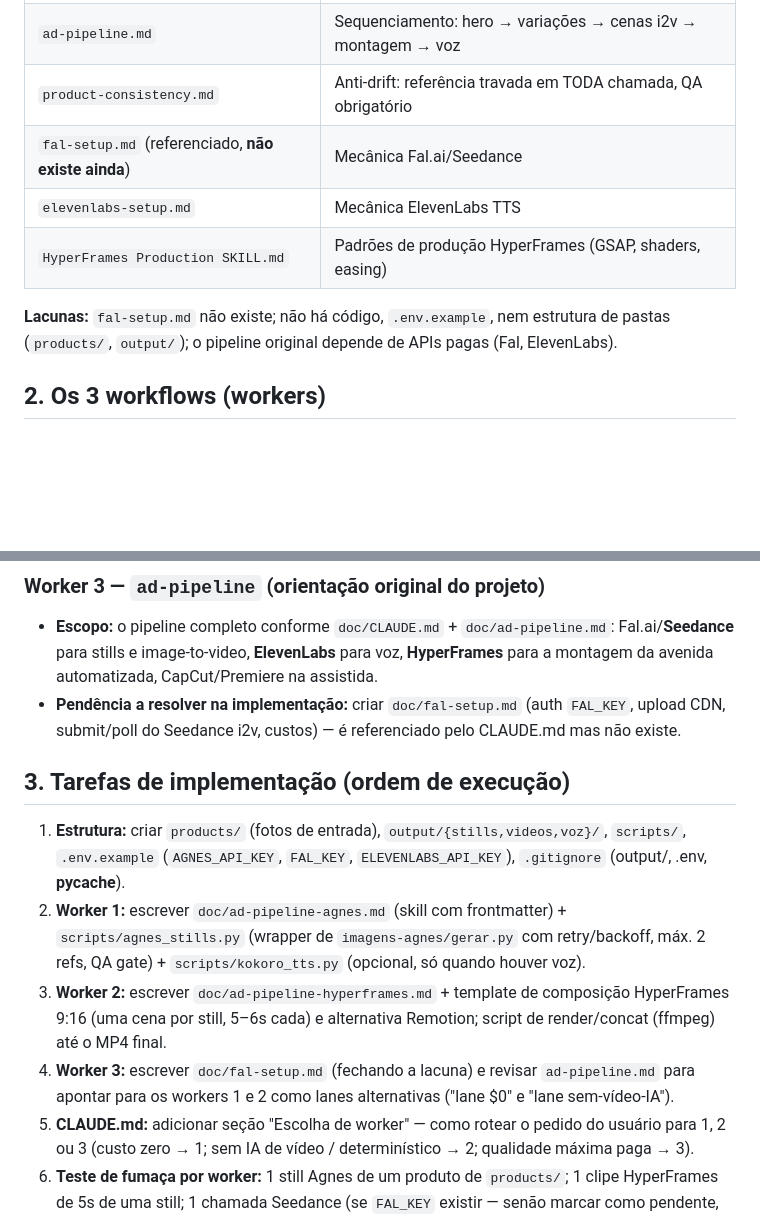
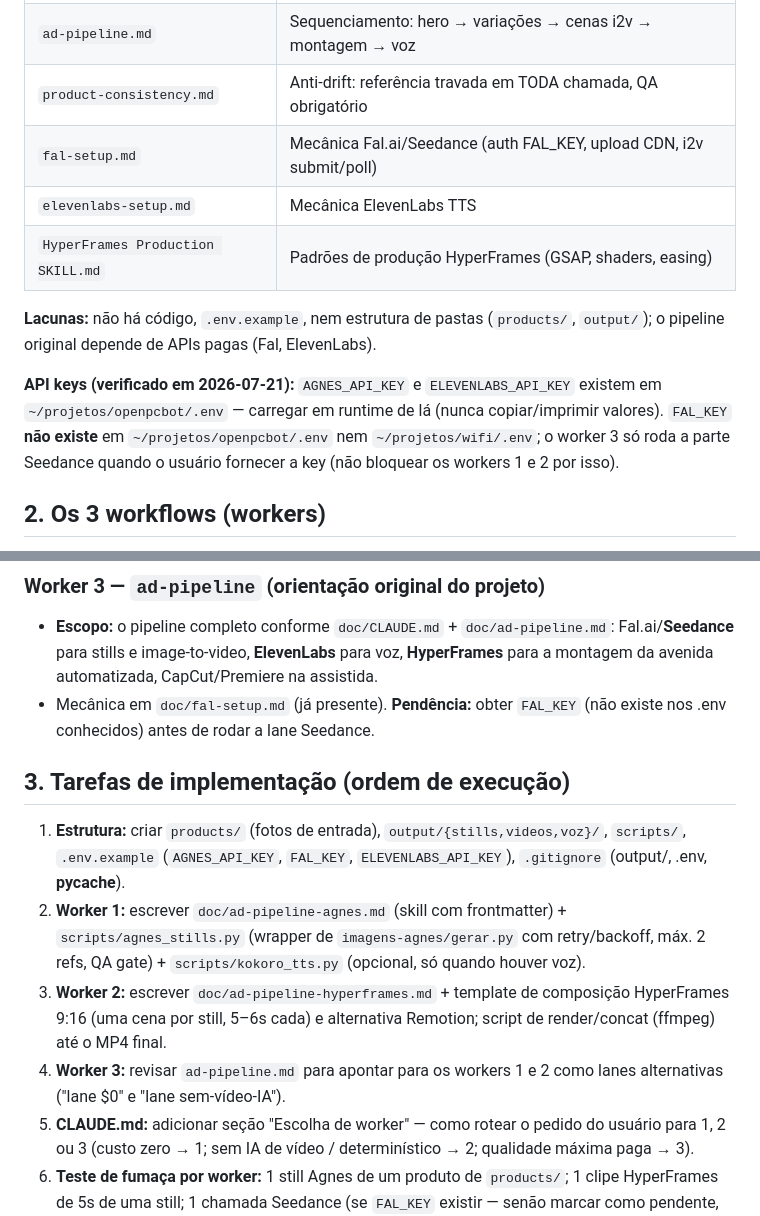
Before and after one commit to inematds/produtoshotad, a Markdown page: doc/PLANO-WORKFLOWS.md, 2 parts joined by grey strips. Rendered like a GitHub page; blank space fills up the shorter version.

Commit message:
Adiciona fal-setup.md e atualiza plano com localização das API keys
Co-Authored-By: Claude Fable 5 <noreply@anthropic.com>

```diff
--- a/doc/PLANO-WORKFLOWS.md
+++ b/doc/PLANO-WORKFLOWS.md
@@ -17,12 +17,17 @@ Arquivos existentes em `doc/`:
 | `CLAUDE.md` | Playbook mestre: regras, batch 3+2 stills / 3+2 vídeos |
 | `ad-pipeline.md` | Sequenciamento: hero → variações → cenas i2v → montagem → voz |
 | `product-consistency.md` | Anti-drift: referência travada em TODA chamada, QA obrigatório |
-| `fal-setup.md` (referenciado, **não existe ainda**) | Mecânica Fal.ai/Seedance |
+| `fal-setup.md` | Mecânica Fal.ai/Seedance (auth FAL_KEY, upload CDN, i2v submit/poll) |
 | `elevenlabs-setup.md` | Mecânica ElevenLabs TTS |
 | `HyperFrames Production SKILL.md` | Padrões de produção HyperFrames (GSAP, shaders, easing) |
 
-**Lacunas:** `fal-setup.md` não existe; não há código, `.env.example`, nem estrutura de
-pastas (`products/`, `output/`); o pipeline original depende de APIs pagas (Fal, ElevenLabs).
+**Lacunas:** não há código, `.env.example`, nem estrutura de pastas (`products/`, `output/`);
+o pipeline original depende de APIs pagas (Fal, ElevenLabs).
+
+**API keys (verificado em 2026-07-21):** `AGNES_API_KEY` e `ELEVENLABS_API_KEY` existem em
+`~/projetos/openpcbot/.env` — carregar em runtime de lá (nunca copiar/imprimir valores).
+`FAL_KEY` **não existe** em `~/projetos/openpcbot/.env` nem `~/projetos/wifi/.env`; o worker 3
+só roda a parte Seedance quando o usuário fornecer a key (não bloquear os workers 1 e 2 por isso).
 
 ## 2. Os 3 workflows (workers)
 
@@ -63,9 +68,8 @@ Padrão de nomes do projeto: arquivos-skill em kebab-case com frontmatter `name`
 - **Escopo:** o pipeline completo conforme `doc/CLAUDE.md` + `doc/ad-pipeline.md`:
   Fal.ai/**Seedance** para stills e image-to-video, **ElevenLabs** para voz,
   **HyperFrames** para a montagem da avenida automatizada, CapCut/Premiere na assistida.
-- **Pendência a resolver na implementação:** criar `doc/fal-setup.md` (auth `FAL_KEY`,
-  upload CDN, submit/poll do Seedance i2v, custos) — é referenciado pelo CLAUDE.md
-  mas não existe.
+- Mecânica em `doc/fal-setup.md` (já presente). **Pendência:** obter `FAL_KEY`
+  (não existe nos .env conhecidos) antes de rodar a lane Seedance.
 
 ## 3. Tarefas de implementação (ordem de execução)
 
@@ -78,8 +82,7 @@ Padrão de nomes do projeto: arquivos-skill em kebab-case com frontmatter `name`
 3. **Worker 2:** escrever `doc/ad-pipeline-hyperframes.md` + template de composição
    HyperFrames 9:16 (uma cena por still, 5–6s cada) e alternativa Remotion; script de
    render/concat (ffmpeg) até o MP4 final.
-4. **Worker 3:** escrever `doc/fal-setup.md` (fechando a lacuna) e revisar
-   `ad-pipeline.md` para apontar para os workers 1 e 2 como lanes alternativas
+4. **Worker 3:** revisar `ad-pipeline.md` para apontar para os workers 1 e 2 como lanes alternativas
    ("lane $0" e "lane sem-vídeo-IA").
 5. **CLAUDE.md:** adicionar seção "Escolha de worker" — como rotear o pedido do usuário
    para 1, 2 ou 3 (custo zero → 1; sem IA de vídeo / determinístico → 2; qualidade
```
Also changed, not shown: doc/fal-setup.md (added, +134 -0 lines).
